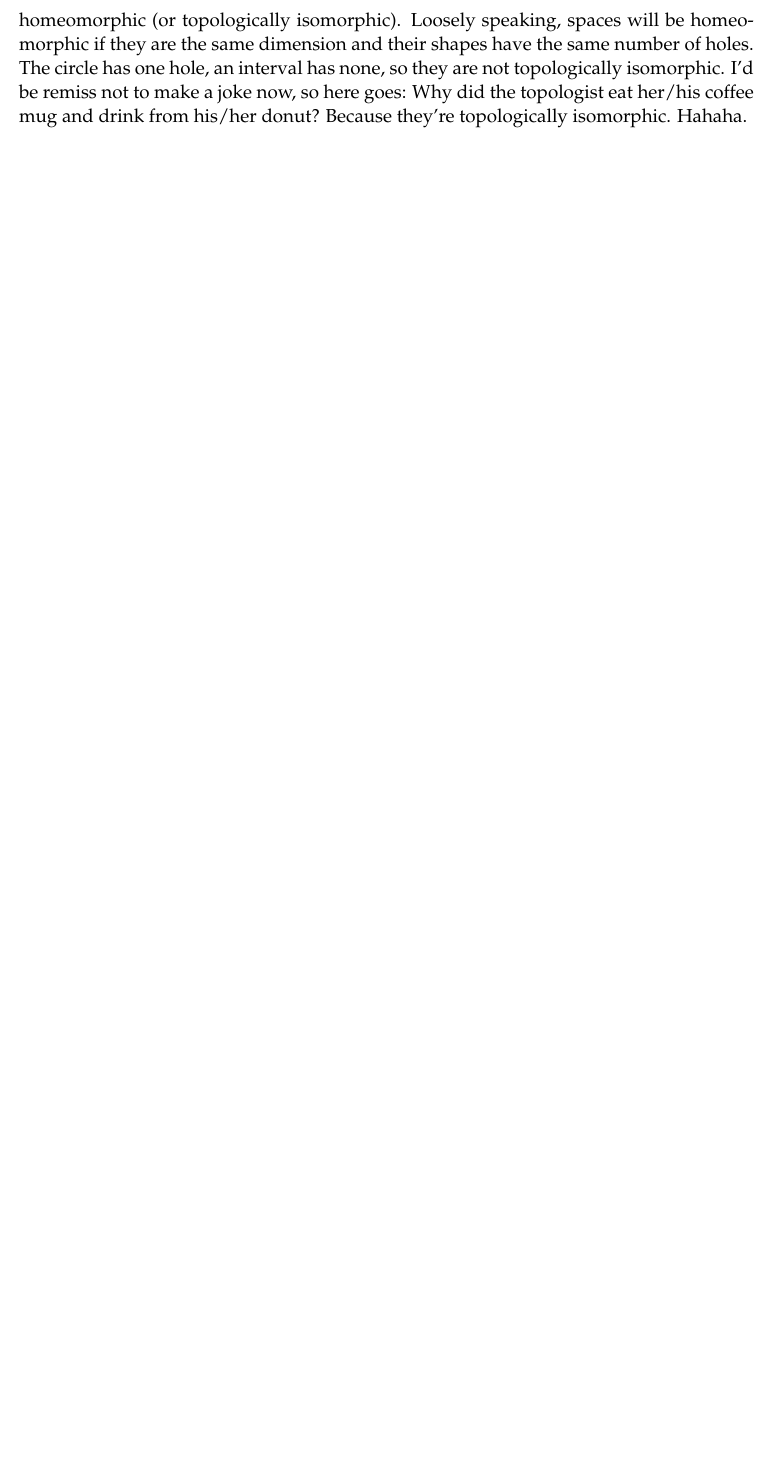
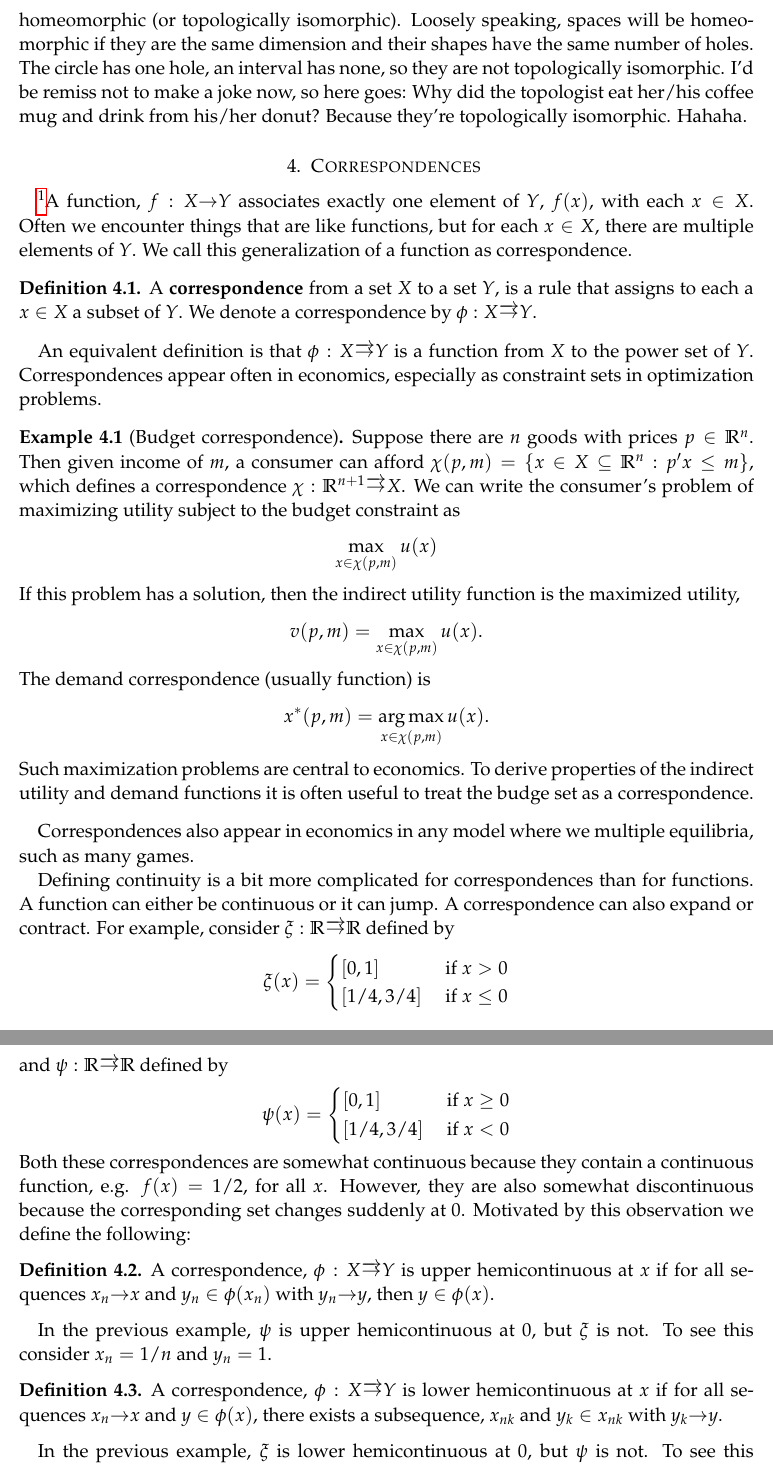
Before and after one commit to aminehadbi/econ101, a LaTeX paper (3 - calculus/lec07functions.tex): part of page 6 of 6 before the commit and two parts of pages 6 and 7 of 7 after it, the two joined at a grey line, cut so that both start at the same text, the shorter picture padded with empty space. Compiled offline with pdfLaTeX.

Commit message:
modified:   lec07functions.tex   Added section on correspondences.

```diff
--- a/3 - calculus/lec07functions.tex
+++ b/3 - calculus/lec07functions.tex
@@ -97,7 +97,7 @@
 \newcommand{\pref}{\succ}
 \newcommand{\seq}[1]{\{{#1}_n \}_{n=1}^\infty }
 \renewcommand{\to}{{\rightarrow}}
-
+\newcommand{\corres}{\overrightarrow{\rightarrow}}
 
 \title{Functions}
 \date{\today}
@@ -397,3 +397,72 @@ $f$ is \textbf{bijective}. A bijective function has an inverse.
   isomorphic. Hahaha.
 \end{remark}
 
+%%%%%%%%%%%%%%%%%%%%%%%%%%%%%%%%%%%%%%%%%%%%%%%%%%%%%%%%%%%%%%%%%%%%%%%%
+\section{Correspondences \label{sec:corr}}
+
+\footnote{This section is largely based on section 2.1.5 of Carter.}A
+function, $f:X \to Y$ associates exactly one element of $Y$, $f(x)$,
+with each $x \in X$. Often we encounter things that are like
+functions, but for each $x \in X$, there are multiple elements of
+$Y$. We call this generalization of a function as correspondence.
+\begin{definition}
+  A \textbf{correspondence} from a set $X$ to a set $Y$, is a rule
+  that assigns to each a $x \in X$ a subset of $Y$. We denote a
+  correspondence by $\phi: X \corres Y$.
+\end{definition}
+An equivalent definition is that $\phi: X \corres Y$ is a function
+from $X$ to the power set of $Y$. Correspondences appear often in
+economics, especially as constraint sets in optimization problems.
+\begin{example}[Budget correspondence]
+  Suppose there are $n$ goods with prices $p \in \R^n$. Then given
+  income of $m$, a consumer can afford $\chi(p,m)=\{ x \in X \subseteq
+  \R^n: p'x \leq m\}$, which defines a correspondence $\chi: \R^{n+1}
+  \corres X$. We can write the consumer's problem of maximizing
+  utility subject to the budget constraint as
+  \begin{align*}
+    \max_{x \in \chi(p,m)} u(x)
+  \end{align*}
+  If this problem has a solution, then the indirect utility function
+  is the maximized utility,
+  \[ v(p,m) = \max_{x \in \chi(p,m)} u(x). \]
+  The demand correspondence (usually function) is
+  \[ x^*(p,m) = \argmax_{x \in \chi(p,m)} u(x). \]
+  Such maximization problems are central to economics. To derive
+  properties of the indirect utility and demand functions it is often
+  useful to treat the budge set as a correspondence.
+\end{example}
+Correspondences also appear in economics in any model where we
+multiple equilibria, such as many games.
+
+Defining continuity is a bit more complicated for correspondences than
+for functions. A function can either be continuous or it can jump. A
+correspondence can also expand or contract. For example, consider
+$\xi:\R \corres \R$ defined by
+\[ \xi(x) = \begin{cases}
+  [0,1] & \text{ if } x > 0 \\
+  [1/4,3/4] & \text{ if } x \leq 0
+\end{cases} \]
+and $\psi: \R \corres \R$ defined by
+\[ \psi(x) = \begin{cases}
+  [0,1] & \text{ if } x \geq 0 \\
+  [1/4,3/4] & \text{ if } x < 0
+\end{cases} \]
+Both these correspondences are somewhat continuous because they
+contain a continuous function, e.g. $f(x) = 1/2$,  for all
+$x$. However, they are also somewhat discontinuous because the
+corresponding set changes suddenly at $0$. Motivated by this
+observation we define the following:
+\begin{definition}
+  A correspondence, $\phi: X \corres Y$ is upper hemicontinuous at $x$
+  if for all sequences $x_n \to x$ and $y_n \in \phi(x_n)$ with $y_n
+  \to y$, then $y \in \phi(x)$.
+\end{definition}
+In the previous example, $\psi$ is upper hemicontinuous at  $0$, but $\xi$ is
+not. To see this consider $x_n = 1/n$ and $y_n = 1$.
+\begin{definition}
+  A correspondence, $\phi: X \corres Y$ is lower hemicontinuous at $x$
+  if for all sequences $x_n \to x$ and $y \in \phi(x)$, there exists a
+  subsequence, $x_{nk}$ and $y_k \in x_{nk}$ with $y_k \to y$.
+\end{definition}
+In the previous example, $\xi$ is lower hemicontinuous at $0$, but
+$\psi$ is not. To see this consider $x_n = -1/n$ and $y = 1$.
```
Also changed, not shown: 3 - calculus/lec07functions.tex (5 more changed lines).
